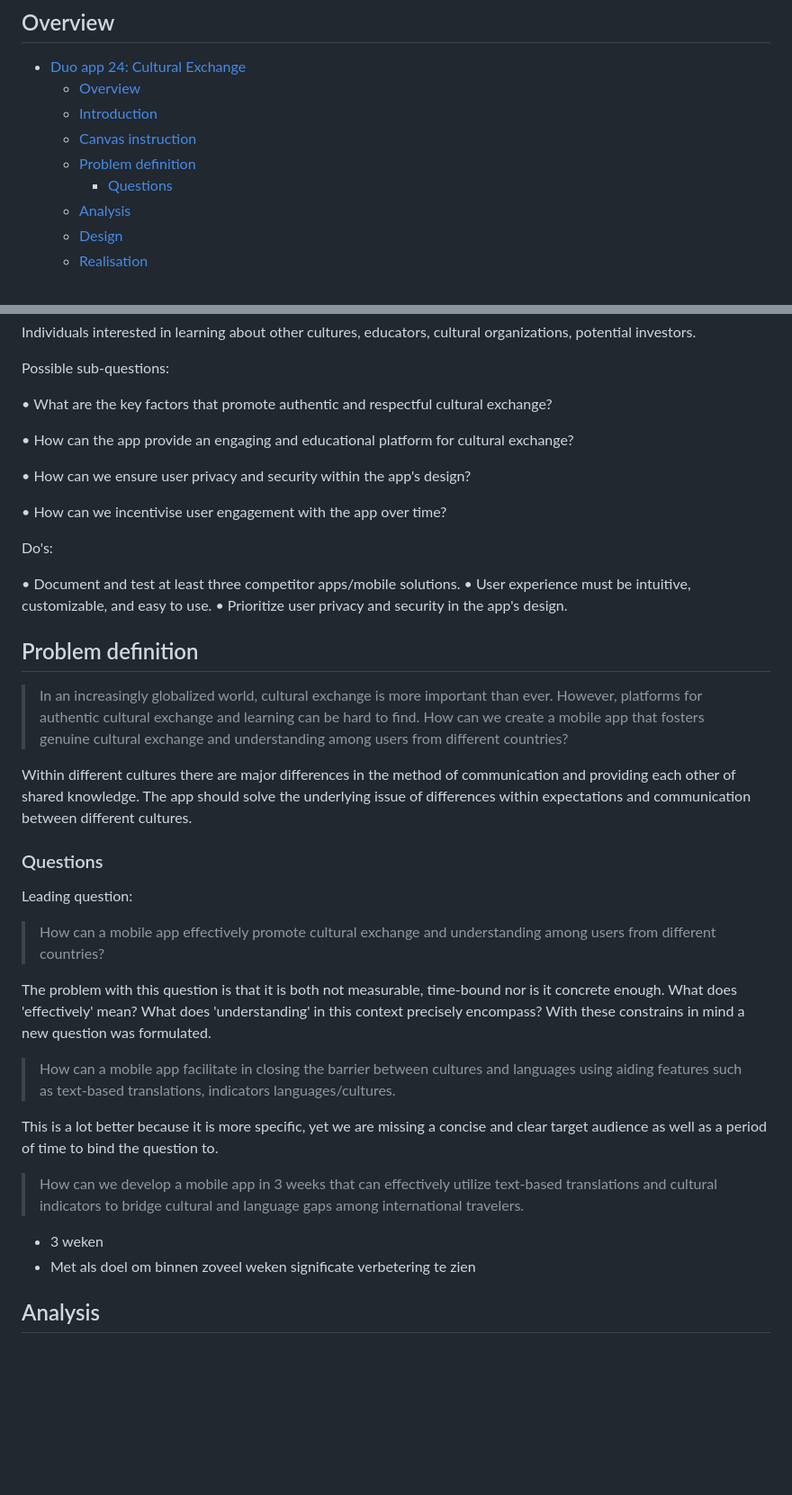
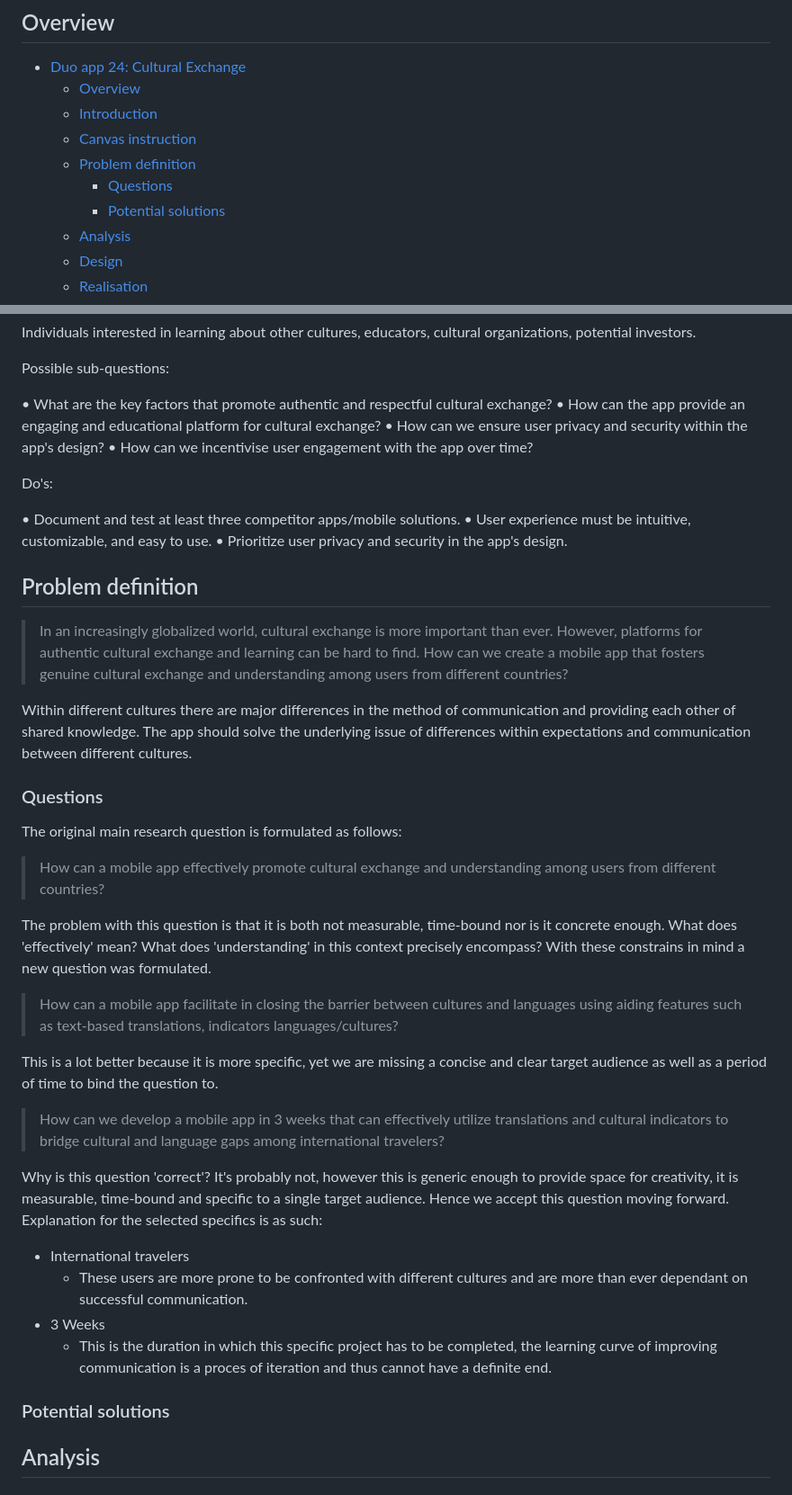
Before and after one commit to S4-Smart-mobile/S4-Smart-Mobile, a Markdown page: documentation/research/cultural-exchange-research.md, 2 parts joined by grey strips. Shown: that part at 90% size. GitHub-like rendering; blank space fills up the shorter version.

Commit message:
Update formatting for research

```diff
--- a/documentation/research/cultural-exchange-research.md
+++ b/documentation/research/cultural-exchange-research.md
@@ -8,6 +8,7 @@
   - [Canvas instruction](#canvas-instruction)
   - [Problem definition](#problem-definition)
     - [Questions](#questions)
+    - [Potential solutions](#potential-solutions)
   - [Analysis](#analysis)
   - [Design](#design)
   - [Realisation](#realisation)
@@ -35,16 +36,15 @@ Individuals interested in learning about other cultures, educators, cultural org
 Possible sub-questions:
 
 • What are the key factors that promote authentic and respectful cultural exchange?
-
 • How can the app provide an engaging and educational platform for cultural exchange?
-
 • How can we ensure user privacy and security within the app's design?
-
 • How can we incentivise user engagement with the app over time?
 
 Do's:
 
-• Document and test at least three competitor apps/mobile solutions. • User experience must be intuitive, customizable, and easy to use. • Prioritize user privacy and security in the app's design.
+• Document and test at least three competitor apps/mobile solutions.
+• User experience must be intuitive, customizable, and easy to use.
+• Prioritize user privacy and security in the app's design.
 
 ## Problem definition
 
@@ -54,20 +54,26 @@ Within different cultures there are major differences in the method of communica
 
 ### Questions
 
-Leading question:
+The original main research question is formulated as follows:
 
 > How can a mobile app effectively promote cultural exchange and understanding among users from different countries?
 
 The problem with this question is that it is both not measurable, time-bound nor is it concrete enough. What does 'effectively' mean? What does 'understanding' in this context precisely encompass? With these constrains in mind a new question was formulated.
 
-> How can a mobile app facilitate in closing the barrier between cultures and languages using aiding features such as text-based translations, indicators languages/cultures.
+> How can a mobile app facilitate in closing the barrier between cultures and languages using aiding features such as text-based translations, indicators languages/cultures?
 
 This is a lot better because it is more specific, yet we are missing a concise and clear target audience as well as a period of time to bind the question to.
 
-> How can we develop a mobile app in 3 weeks that can effectively utilize text-based translations and cultural indicators to bridge cultural and language gaps among international travelers.
+> How can we develop a mobile app in 3 weeks that can effectively utilize translations and cultural indicators to bridge cultural and language gaps among international travelers?
 
-- 3 weken
-- Met als doel om binnen zoveel weken significate verbetering te zien
+Why is this question 'correct'? It's probably not, however this is generic enough to provide space for creativity, it is measurable, time-bound and specific to a single target audience. Hence we accept this question moving forward. Explanation for the selected specifics is as such:
+
+- International travelers
+  - These users are more prone to be confronted with different cultures and are more than ever dependant on successful communication.
+- 3 Weeks
+  - This is the duration in which this specific project has to be completed, the learning curve of improving communication is a proces of iteration and thus cannot have a definite end.
+
+### Potential solutions
 
 ## Analysis
 
```
Also changed, not shown: other parts of documentation/research/cultural-exchange-research.md (+2 -1 lines).
